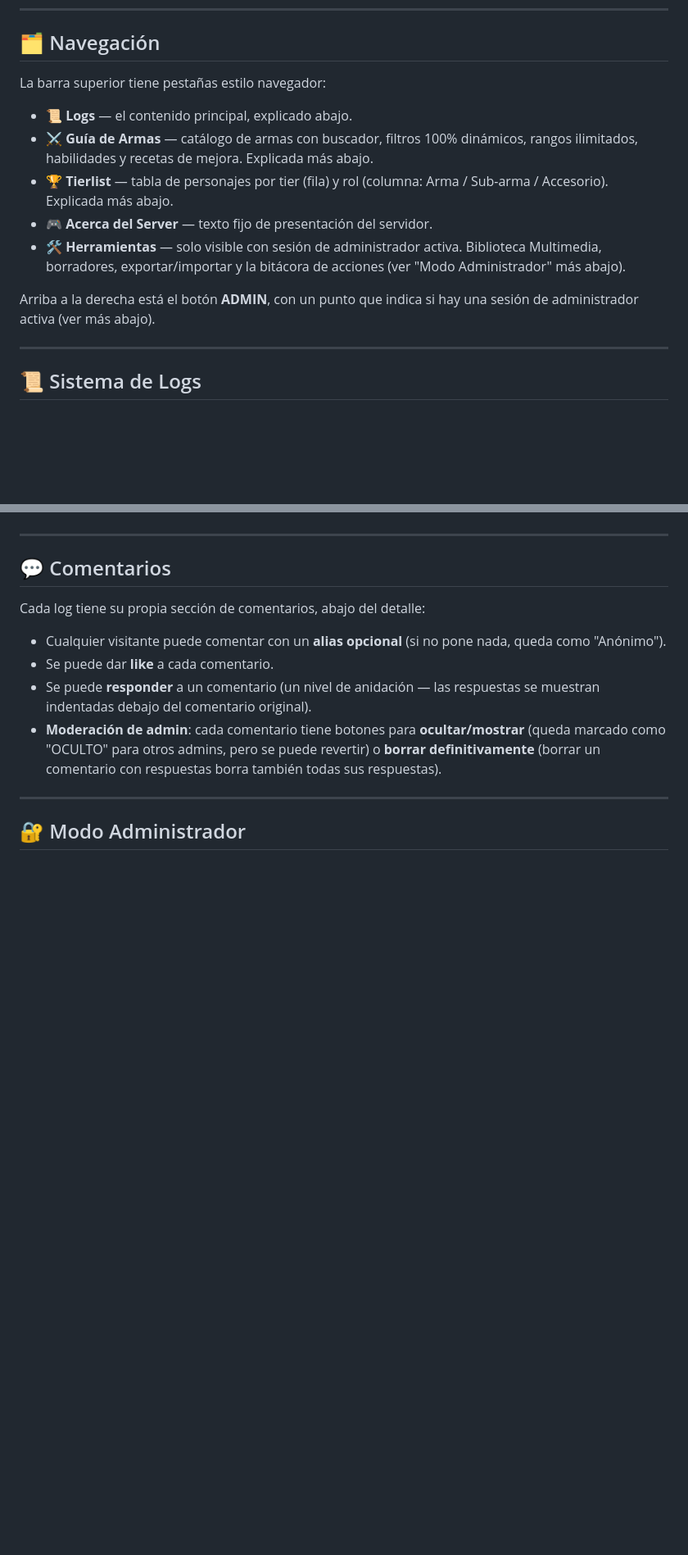
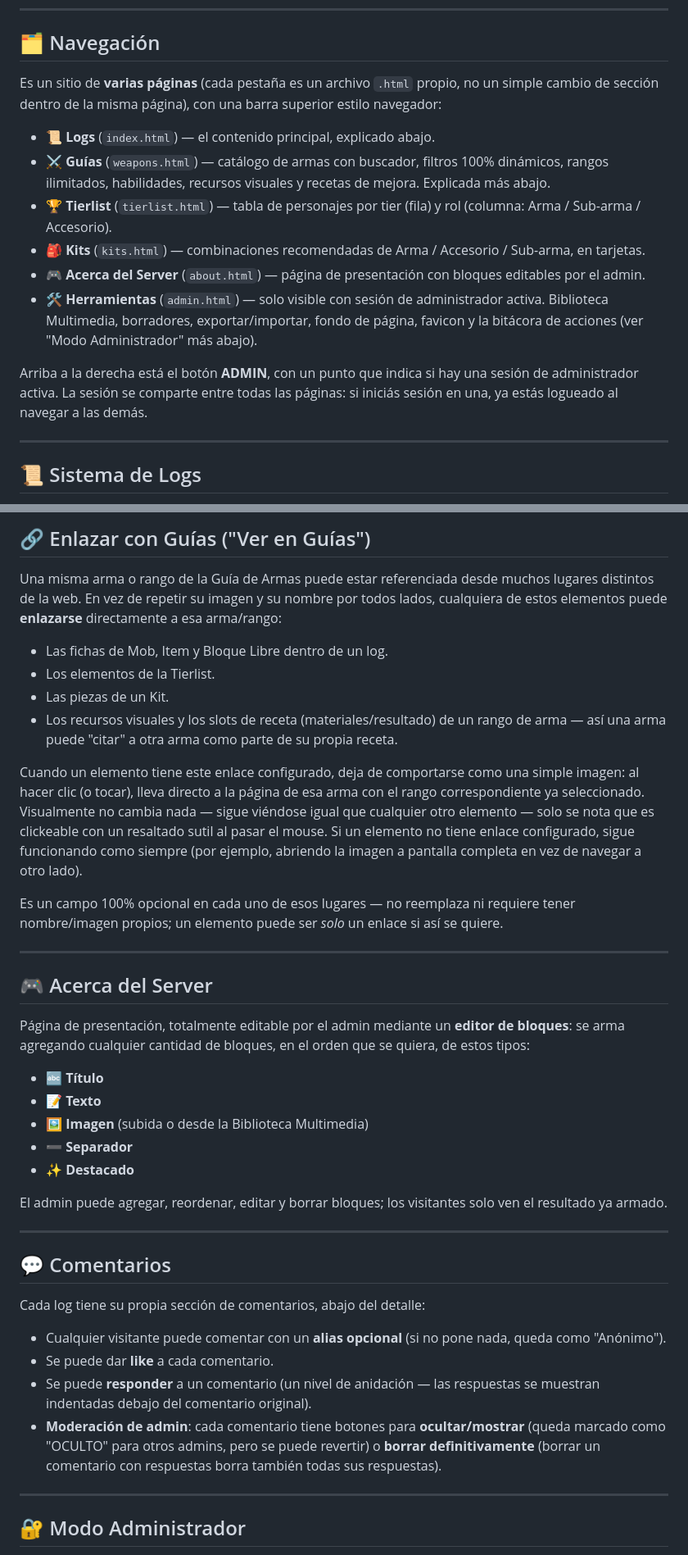
Before and after one commit to Empity001/Crpg, a Markdown page: README.md, 2 parts joined by grey strips. Shown at 82% size. Rendered like a GitHub page; blank space fills up the shorter version.

```diff
--- a/README.md
+++ b/README.md
@@ -8,15 +8,16 @@ Este documento explica **qué hace cada parte de la web**, no cómo instalarla.
 
 ## 🗂 Navegación
 
-La barra superior tiene pestañas estilo navegador:
+Es un sitio de **varias páginas** (cada pestaña es un archivo `.html` propio, no un simple cambio de sección dentro de la misma página), con una barra superior estilo navegador:
 
-- **📜 Logs** — el contenido principal, explicado abajo.
-- **⚔️ Guía de Armas** — catálogo de armas con buscador, filtros 100% dinámicos, rangos ilimitados, habilidades y recetas de mejora. Explicada más abajo.
-- **🏆 Tierlist** — tabla de personajes por tier (fila) y rol (columna: Arma / Sub-arma / Accesorio). Explicada más abajo.
-- **🎮 Acerca del Server** — texto fijo de presentación del servidor.
-- **🛠 Herramientas** — solo visible con sesión de administrador activa. Biblioteca Multimedia, borradores, exportar/importar y la bitácora de acciones (ver "Modo Administrador" más abajo).
+- **📜 Logs** (`index.html`) — el contenido principal, explicado abajo.
+- **⚔️ Guías** (`weapons.html`) — catálogo de armas con buscador, filtros 100% dinámicos, rangos ilimitados, habilidades, recursos visuales y recetas de mejora. Explicada más abajo.
+- **🏆 Tierlist** (`tierlist.html`) — tabla de personajes por tier (fila) y rol (columna: Arma / Sub-arma / Accesorio).
+- **🎒 Kits** (`kits.html`) — combinaciones recomendadas de Arma / Accesorio / Sub-arma, en tarjetas.
+- **🎮 Acerca del Server** (`about.html`) — página de presentación con bloques editables por el admin.
+- **🛠 Herramientas** (`admin.html`) — solo visible con sesión de administrador activa. Biblioteca Multimedia, borradores, exportar/importar, fondo de página, favicon y la bitácora de acciones (ver "Modo Administrador" más abajo).
 
-Arriba a la derecha está el botón **ADMIN**, con un punto que indica si hay una sesión de administrador activa (ver más abajo).
+Arriba a la derecha está el botón **ADMIN**, con un punto que indica si hay una sesión de administrador activa. La sesión se comparte entre todas las páginas: si iniciás sesión en una, ya estás logueado al navegar a las demás.
 
 ---
 
@@ -141,3 +165,29 @@ Tabla de personajes organizada en **filas dinámicas** (tiers: SSS, SS, S, A...
+## 🔗 Enlazar con Guías ("Ver en Guías")
+
+Una misma arma o rango de la Guía de Armas puede estar referenciada desde muchos lugares distintos de la web. En vez de repetir su imagen y su nombre por todos lados, cualquiera de estos elementos puede **enlazarse** directamente a esa arma/rango:
+
+- Las fichas de Mob, Item y Bloque Libre dentro de un log.
+- Los elementos de la Tierlist.
+- Las piezas de un Kit.
+- Los recursos visuales y los slots de receta (materiales/resultado) de un rango de arma — así una arma puede "citar" a otra arma como parte de su propia receta.
+
+Cuando un elemento tiene este enlace configurado, deja de comportarse como una simple imagen: al hacer clic (o tocar), lleva directo a la página de esa arma con el rango correspondiente ya seleccionado. Visualmente no cambia nada — sigue viéndose igual que cualquier otro elemento — solo se nota que es clickeable con un resaltado sutil al pasar el mouse. Si un elemento no tiene enlace configurado, sigue funcionando como siempre (por ejemplo, abriendo la imagen a pantalla completa en vez de navegar a otro lado).
+
+Es un campo 100% opcional en cada uno de esos lugares — no reemplaza ni requiere tener nombre/imagen propios; un elemento puede ser *solo* un enlace si así se quiere.
+
+---
+
+## 🎮 Acerca del Server
+
+Página de presentación, totalmente editable por el admin mediante un **editor de bloques**: se arma agregando cualquier cantidad de bloques, en el orden que se quiera, de estos tipos:
+
+- **🔤 Título**
+- **📝 Texto**
+- **🖼 Imagen** (subida o desde la Biblioteca Multimedia)
+- **➖ Separador**
+- **✨ Destacado**
+
+El admin puede agregar, reordenar, editar y borrar bloques; los visitantes solo ven el resultado ya armado.
 
 ---
 
```
Also changed, not shown: other parts of README.md (+47 -12 lines).
